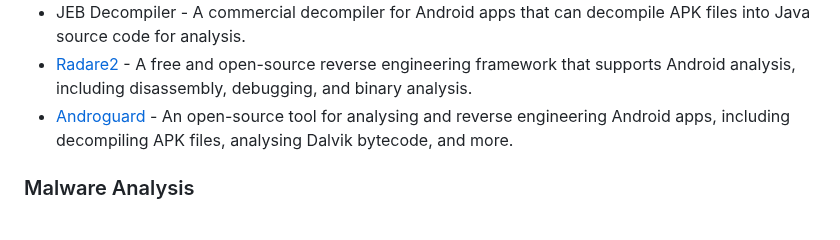
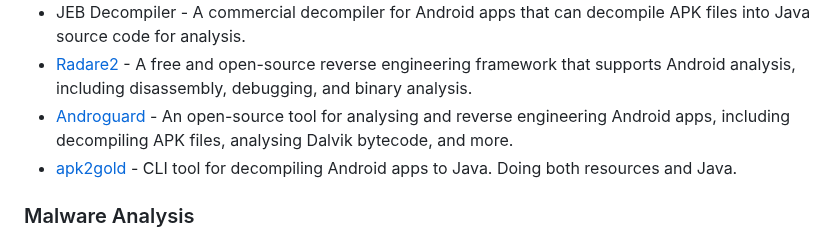
Before and after one commit to user1342/Awesome-Android-Reverse-Engineering, a Markdown page: README.md, the part around the change. Drawn GitHub-style.

```diff
--- a/README.md
+++ b/README.md
@@ -105,6 +105,7 @@ Awesome-Android-Reverse-Engineering is an amazing list for people who work in ta
 - JEB Decompiler - A commercial decompiler for Android apps that can decompile APK files into Java source code for analysis.
 - [Radare2](https://rada.re/n/ "Radare2") - A free and open-source reverse engineering framework that supports Android analysis, including disassembly, debugging, and binary analysis.
 - [Androguard](https://github.com/androguard/androguard "Androguard") - An open-source tool for analysing and reverse engineering Android apps, including decompiling APK files, analysing Dalvik bytecode, and more.
+- [apk2gold](https://github.com/lxdvs/apk2gold) - CLI tool for decompiling Android apps to Java. Doing both resources and Java.
 
 ### Malware Analysis
 - [DroidDetective](https://github.com/user1342/DroidDetective) - A machine learning malware analysis framework for Android apps.
```
